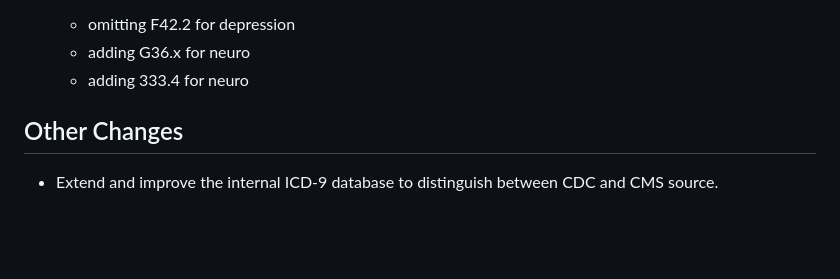
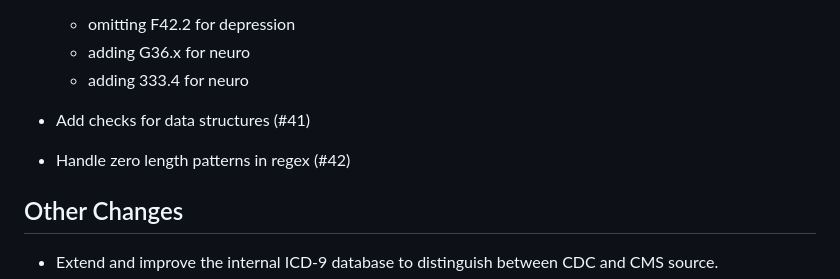
Before and after one commit to dewittpe/medicalcoder, a Markdown page: NEWS.md, the part around the change. GitHub-like rendering; blank space fills up the shorter version.

```diff
--- a/NEWS.md
+++ b/NEWS.md
@@ -38,6 +38,10 @@ the package in other environments.
   * omitting F42.2 for depression
   * adding G36.x for neuro
   * adding 333.4 for neuro
+
+* Add checks for data structures (#41)
+
+* Handle zero length patterns in regex (#42)
 
 ## Other Changes
 
```
